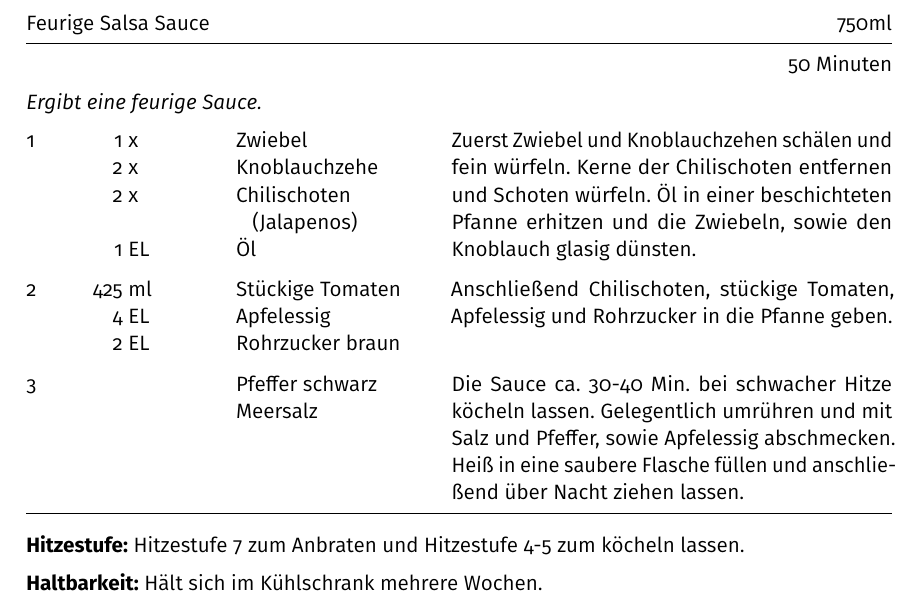
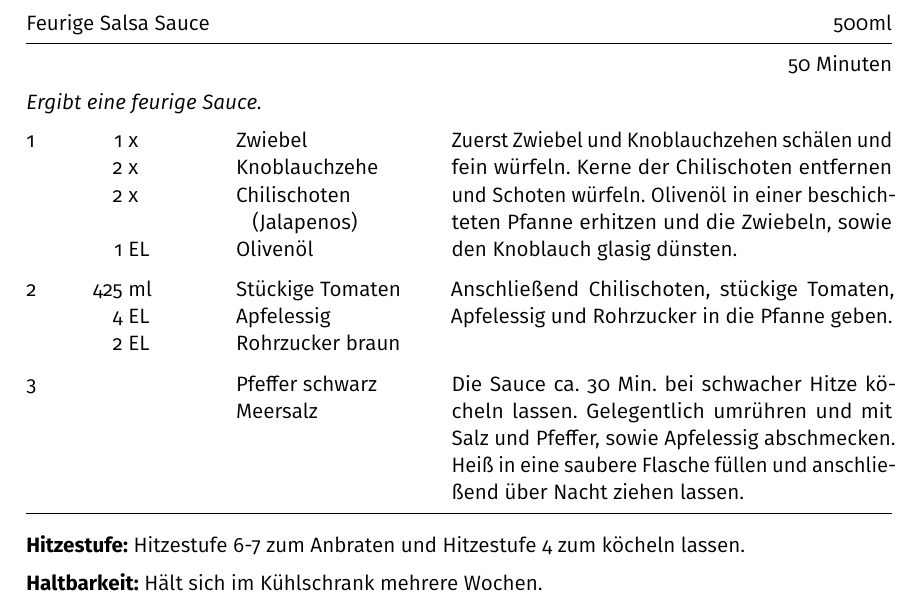
Before and after one commit to m-voit/recipes, a LaTeX document (recipe_fiery_salsa_sauce/recipe_fiery_salsa_sauce.tex): part of the page, cut so that both start at the same text. Compiled offline with pdfLaTeX.

Commit message:
improved fiery salsa sauce recipe, changed recipe quantity from 750ml to 500ml, reduced boil down duration

```diff
--- a/recipe_fiery_salsa_sauce/recipe_fiery_salsa_sauce.tex
+++ b/recipe_fiery_salsa_sauce/recipe_fiery_salsa_sauce.tex
@@ -21,7 +21,7 @@
 \pagenumbering{gobble}
 
 \begin{document}
-\begin{recipe}{Feurige Salsa Sauce} {750ml} {50 Minuten}
+\begin{recipe}{Feurige Salsa Sauce} {500ml} {50 Minuten}
 
 \freeform
 \textit{Ergibt eine feurige Sauce.}
@@ -29,11 +29,11 @@
 \ingredient[1]{x}{Zwiebel}
 \ingredient[2]{x}{Knoblauchzehe}
 \ingredient[2]{x}{Chilischoten (Jalapenos)}
-\ingredient[1]{EL}{Öl}
+\ingredient[1]{EL}{Olivenöl}
 
 Zuerst Zwiebel und Knoblauchzehen schälen und fein würfeln.
 Kerne der Chilischoten entfernen und Schoten würfeln.
-Öl in einer beschichteten Pfanne erhitzen und die Zwiebeln, sowie den Knoblauch glasig dünsten.
+Olivenöl in einer beschichteten Pfanne erhitzen und die Zwiebeln, sowie den Knoblauch glasig dünsten.
 
 \ingredient[425]{ml}{Stückige Tomaten}
 \ingredient[4]{EL}{Apfelessig}
@@ -44,7 +44,7 @@ Anschließend Chilischoten, stückige Tomaten, Apfelessig und Rohrzucker in die
 \ingredient[]{}{Pfeffer schwarz}
 \ingredient[]{}{Meersalz}
 
-Die Sauce ca. 30-40 Min. bei schwacher Hitze köcheln lassen.
+Die Sauce ca. 30 Min. bei schwacher Hitze köcheln lassen.
 Gelegentlich umrühren und mit Salz und Pfeffer, sowie Apfelessig abschmecken.
 Heiß in eine saubere Flasche füllen und anschließend über Nacht ziehen lassen.
 
```
Also changed, not shown: recipe_fiery_salsa_sauce/recipe_fiery_salsa_sauce.pdf, recipe_fiery_salsa_sauce/recipe_fiery_salsa_sauce.tex (2 more changed lines).
